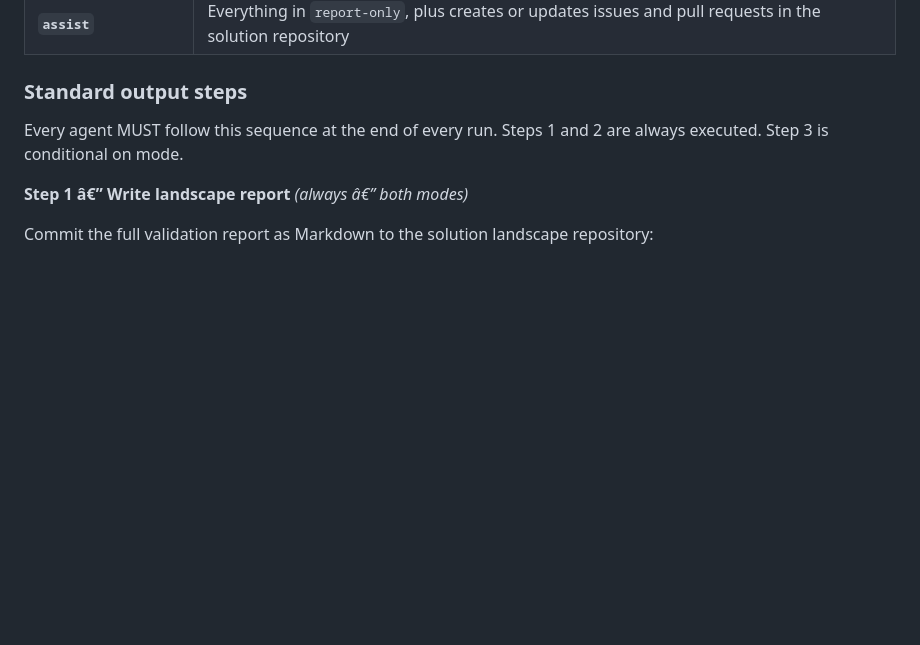
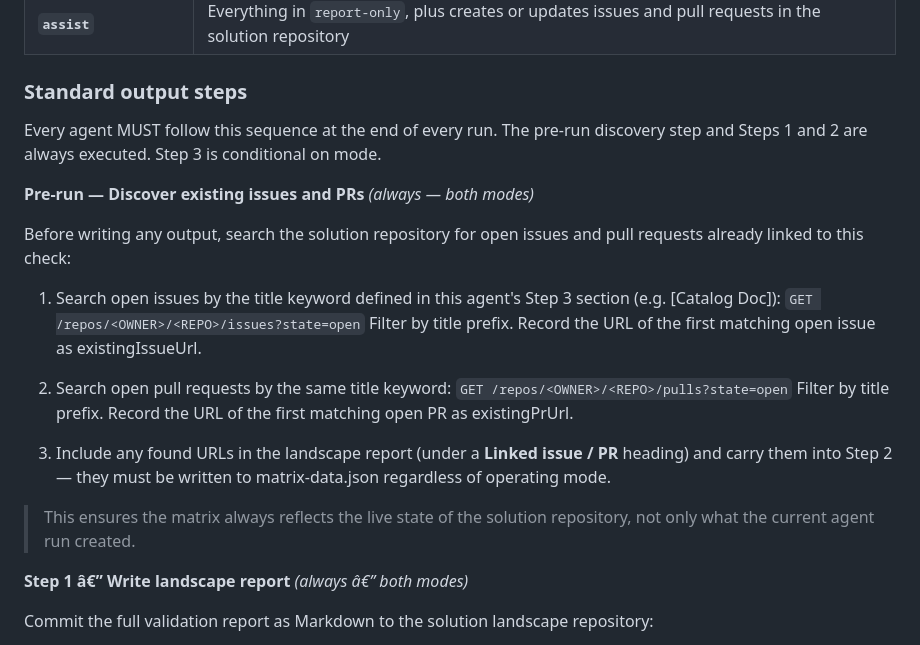
Before and after one commit to SkylineCommunications/_ReusableAgenticWorkflows, a Markdown page: agents/shared/global-instructions.md, the part around the change. Rendered like a GitHub page; blank space fills up the shorter version.

Commit message:
feat: add pre-run issue/PR discovery step to standard output steps

```diff
--- a/agents/shared/global-instructions.md
+++ b/agents/shared/global-instructions.md
@@ -77,7 +77,27 @@ All agents operate in one of two modes. **`report-only` is the default** unless
 
 ### Standard output steps
 
-Every agent MUST follow this sequence at the end of every run. Steps 1 and 2 are always executed. Step 3 is conditional on mode.
+Every agent MUST follow this sequence at the end of every run. The pre-run discovery step and Steps 1 and 2 are always executed. Step 3 is conditional on mode.
+
+**Pre-run — Discover existing issues and PRs** *(always — both modes)*
+
+Before writing any output, search the solution repository for open issues and pull requests already linked to this check:
+
+1. Search open issues by the title keyword defined in this agent's Step 3 section (e.g. [Catalog Doc]):
+   `
+   GET /repos/<OWNER>/<REPO>/issues?state=open
+   `
+   Filter by title prefix. Record the URL of the first matching open issue as existingIssueUrl.
+
+2. Search open pull requests by the same title keyword:
+   `
+   GET /repos/<OWNER>/<REPO>/pulls?state=open
+   `
+   Filter by title prefix. Record the URL of the first matching open PR as existingPrUrl.
+
+3. Include any found URLs in the landscape report (under a **Linked issue / PR** heading) and carry them into Step 2 — they must be written to matrix-data.json regardless of operating mode.
+
+> This ensures the matrix always reflects the live state of the solution repository, not only what the current agent run created.
 
 **Step 1 â€” Write landscape report** *(always â€” both modes)*
 
```
